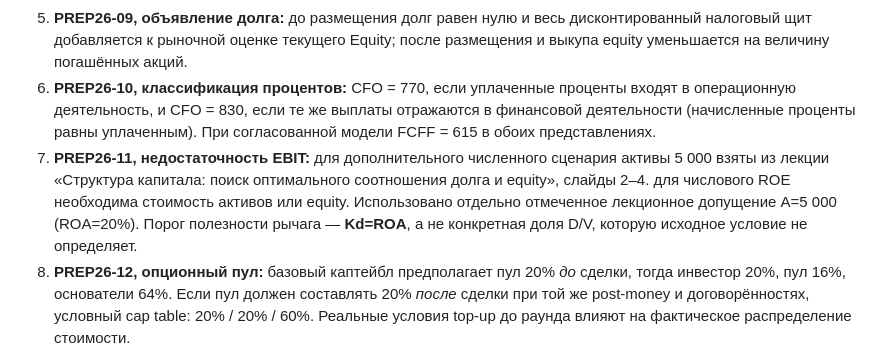
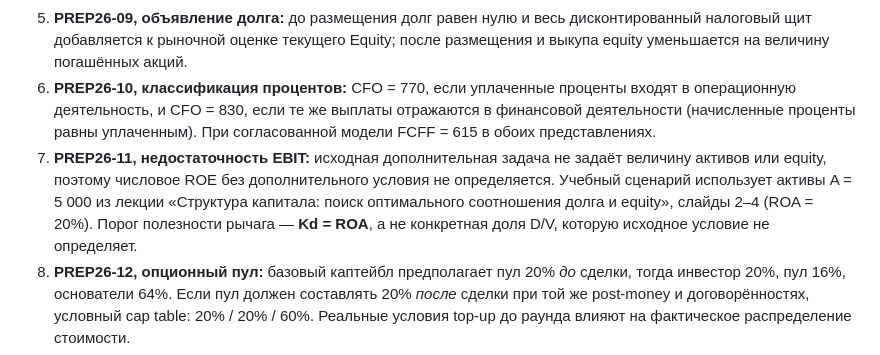
Before and after one commit to kuznetzdev/finances_and_projects, a Markdown page: docs/EXAM_PREP_2026.md, the part around the change. GitHub-like rendering.

Commit message:
docs: remove duplicated capital structure caveat wording

```diff
--- a/docs/EXAM_PREP_2026.md
+++ b/docs/EXAM_PREP_2026.md
@@ -34,7 +34,7 @@
 4. **PREP26-08, цена equity:** обычный бухгалтерский ROE не следует автоматически отождествлять с требуемым рынком Ke; в этом задании это прямое учебное указание.
 5. **PREP26-09, объявление долга:** до размещения долг равен нулю и весь дисконтированный налоговый щит добавляется к рыночной оценке текущего Equity; после размещения и выкупа equity уменьшается на величину погашённых акций.
 6. **PREP26-10, классификация процентов:** CFO = 770, если уплаченные проценты входят в операционную деятельность, и CFO = 830, если те же выплаты отражаются в финансовой деятельности (начисленные проценты равны уплаченным). При согласованной модели FCFF = 615 в обоих представлениях.
-7. **PREP26-11, недостаточность EBIT:** для дополнительного численного сценария активы 5 000 взяты из лекции «Структура капитала: поиск оптимального соотношения долга и equity», слайды 2–4. для числового ROE необходима стоимость активов или equity. Использовано отдельно отмеченное лекционное допущение A=5 000 (ROA=20%). Порог полезности рычага — **Kd=ROA**, а не конкретная доля D/V, которую исходное условие не определяет.
+7. **PREP26-11, недостаточность EBIT:** исходная дополнительная задача не задаёт величину активов или equity, поэтому числовое ROE без дополнительного условия не определяется. Учебный сценарий использует активы A = 5 000 из лекции «Структура капитала: поиск оптимального соотношения долга и equity», слайды 2–4 (ROA = 20%). Порог полезности рычага — **Kd = ROA**, а не конкретная доля D/V, которую исходное условие не определяет.
 8. **PREP26-12, опционный пул:** базовый каптейбл предполагает пул 20% *до* сделки, тогда инвестор 20%, пул 16%, основатели 64%. Если пул должен составлять 20% *после* сделки при той же post-money и договорённостях, условный cap table: 20% / 20% / 60%. Реальные условия top-up до раунда влияют на фактическое распределение стоимости.
 9. **PREP26-13, долг/FCF/exit:** в исходных трёх числах не заданы ставка долга, EV выхода и база FCF. Сценарий A считает 1 200 ежегодным остатком после уплаты процентов на тело, EV выхода=10 000. Сценарий B *отдельно* задаёт ставку 9% и FCF=1 200 до процентов при EV выхода=10 000: остаток долга 3 588,71495, MOIC 2,13710x, IRR 16,4032%. Не выдавать ни один из сценариев за единственный ответ исходной постановки.
 
```
